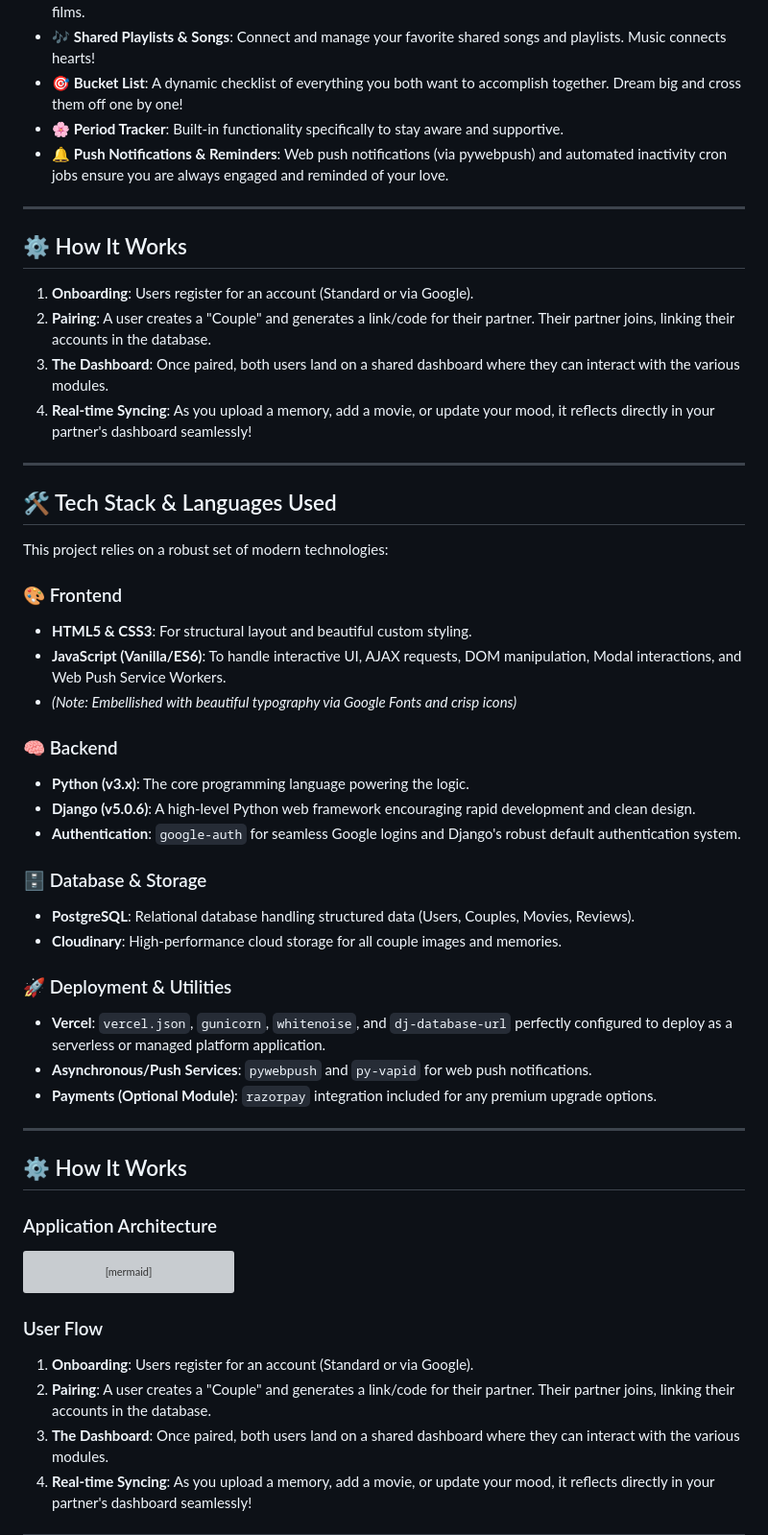
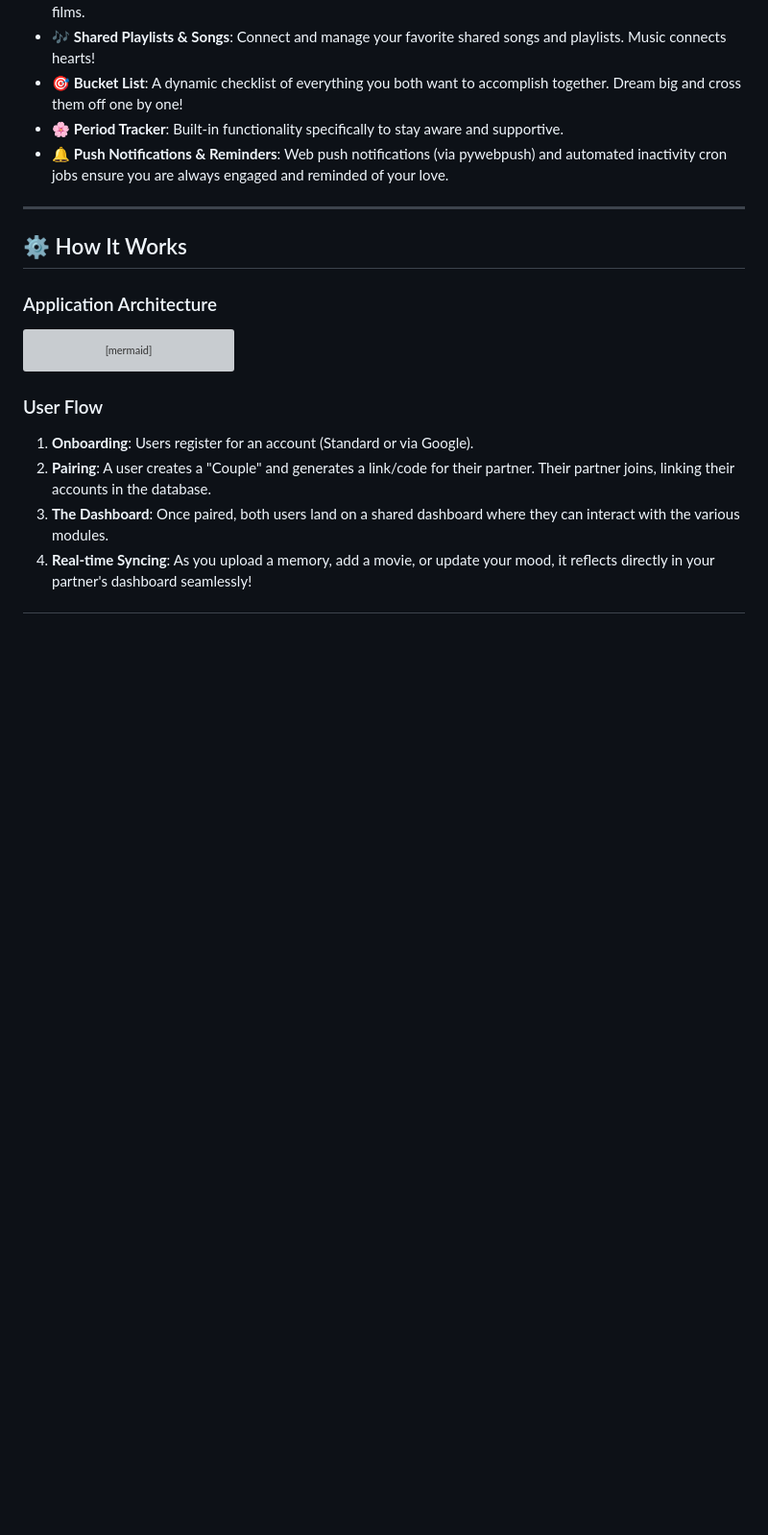
Before and after one commit to Akash200324/LoveTracker, a Markdown page: README.md, the part around the change. Shown at 96% size. Rendered like a GitHub page; blank space fills up the shorter version; grey boxes are pictures that could not be loaded.

```diff
--- a/README.md
+++ b/README.md
@@ -55,39 +55,6 @@ Discover a magical ecosystem crafted specifically for couples:
 
 ---
 
-## ⚙️ How It Works
-
-1. **Onboarding**: Users register for an account (Standard or via Google).
-2. **Pairing**: A user creates a "Couple" and generates a link/code for their partner. Their partner joins, linking their accounts in the database.
-3. **The Dashboard**: Once paired, both users land on a shared dashboard where they can interact with the various modules.
-4. **Real-time Syncing**: As you upload a memory, add a movie, or update your mood, it reflects directly in your partner's dashboard seamlessly!
-
----
-
-## 🛠 Tech Stack & Languages Used
-
-This project relies on a robust set of modern technologies:
-
-### 🎨 Frontend
-- **HTML5 & CSS3**: For structural layout and beautiful custom styling.
-- **JavaScript (Vanilla/ES6)**: To handle interactive UI, AJAX requests, DOM manipulation, Modal interactions, and Web Push Service Workers.
-- *(Note: Embellished with beautiful typography via Google Fonts and crisp icons)*
-
-### 🧠 Backend
-- **Python (v3.x)**: The core programming language powering the logic.
-- **Django (v5.0.6)**: A high-level Python web framework encouraging rapid development and clean design.
-- **Authentication**: `google-auth` for seamless Google logins and Django's robust default authentication system.
-
-### 🗄 Database & Storage
-- **PostgreSQL**: Relational database handling structured data (Users, Couples, Movies, Reviews).
-- **Cloudinary**: High-performance cloud storage for all couple images and memories.
-
-### 🚀 Deployment & Utilities
-- **Vercel**: `vercel.json`, `gunicorn`, `whitenoise`, and `dj-database-url` perfectly configured to deploy as a serverless or managed platform application.
-- **Asynchronous/Push Services**: `pywebpush` and `py-vapid` for web push notifications.
-- **Payments (Optional Module)**: `razorpay` integration included for any premium upgrade options.
-
----
 
 ## ⚙️ How It Works
 
```
